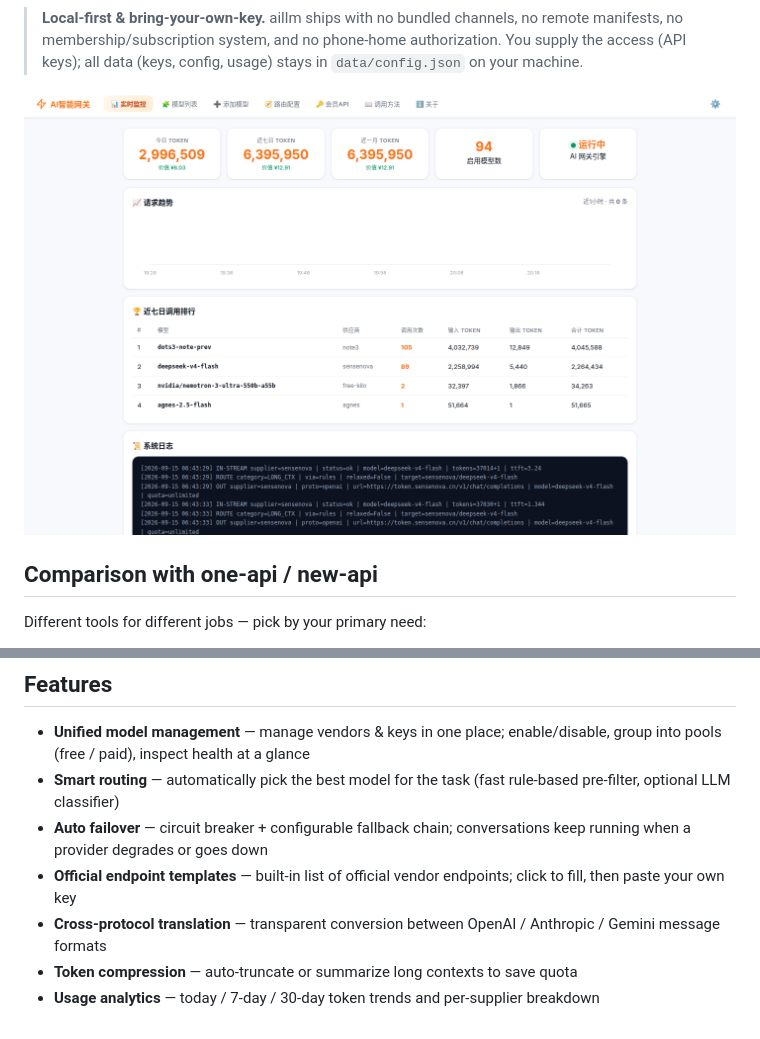
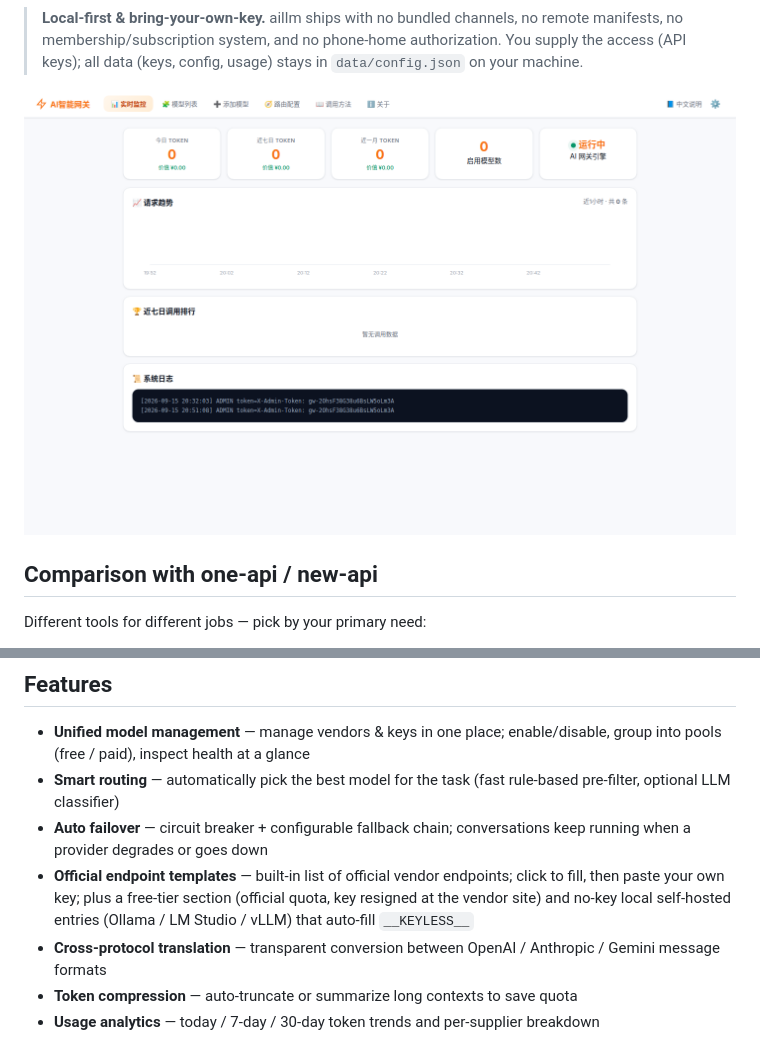
Before and after one commit to yysoulhaha/aillm, a Markdown page: README.md, 2 parts joined by grey strips. GitHub-like rendering; pictures changed too: docs/aillm-home.png.

```diff
--- a/README.md
+++ b/README.md
@@ -42,7 +42,8 @@ bring your own keys, get smart routing, automatic failover, protocol translation
 - **Auto failover** — circuit breaker + configurable fallback chain; conversations keep running when
   a provider degrades or goes down
 - **Official endpoint templates** — built-in list of official vendor endpoints; click to fill, then
-  paste your own key
+  paste your own key; plus a free-tier section (official quota, key resigned at the vendor site)
+  and no-key local self-hosted entries (Ollama / LM Studio / vLLM) that auto-fill `__KEYLESS__`
 - **Cross-protocol translation** — transparent conversion between OpenAI / Anthropic / Gemini message formats
 - **Token compression** — auto-truncate or summarize long contexts to save quota
 - **Usage analytics** — today / 7-day / 30-day token trends and per-supplier breakdown
```
Also changed, not shown: README.zh-CN.md (+1 -1 lines), 2 other files.
